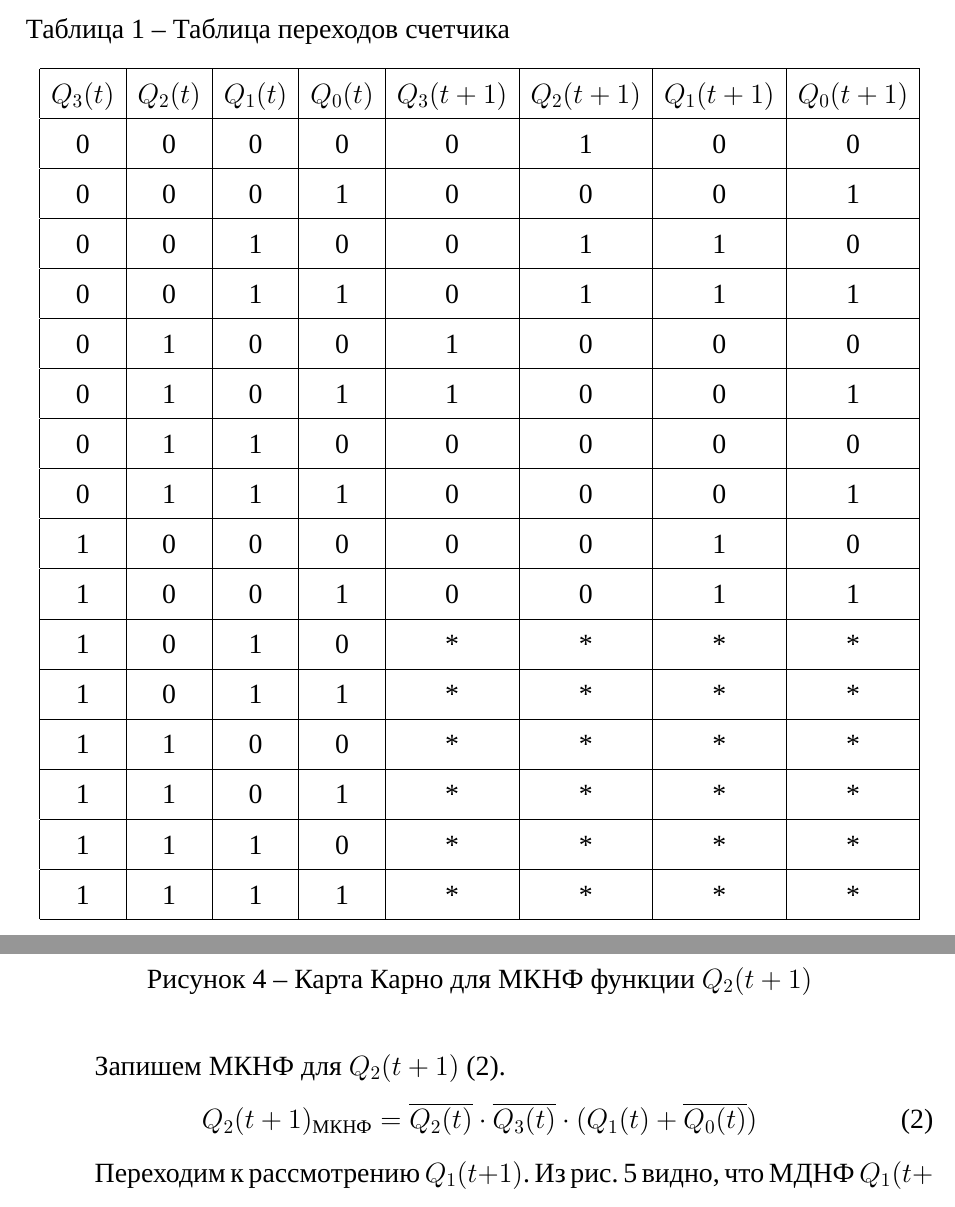
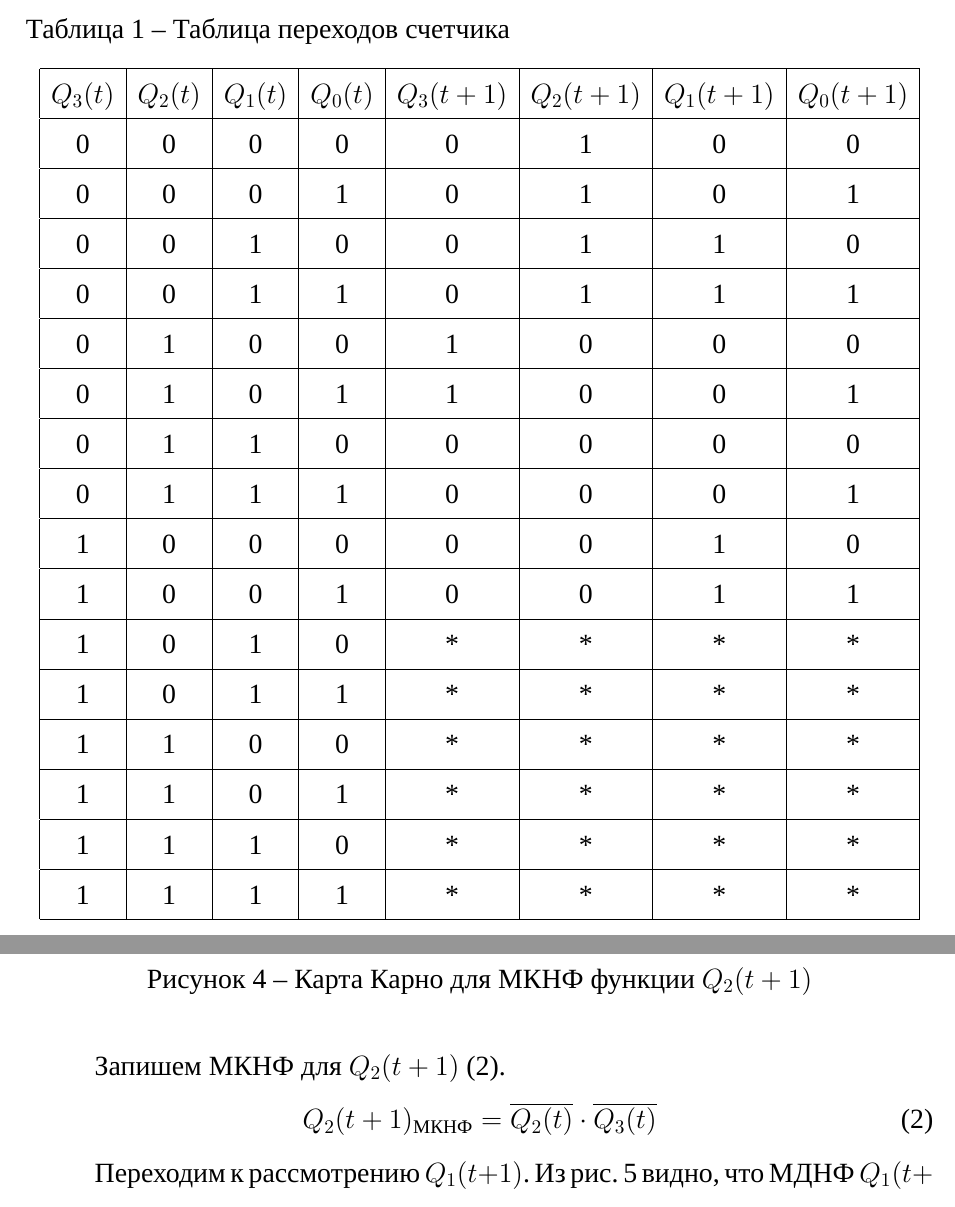
Before and after one commit to Shuta4/mirea-1-course, a LaTeX document (informatics/practices/pr11/main.tex): two parts of pages 4 and 7 of 12, joined at a grey line, cut so that both start at the same text. Compiled offline with XeLaTeX; a missing font is replaced by an installed copy or a similar font.

Commit message:
Fix typo in transitions table

```diff
--- a/informatics/practices/pr11/main.tex
+++ b/informatics/practices/pr11/main.tex
@@ -182,7 +182,7 @@
 		\hline
 		0 & 0 & 0 & 0 & 0 & 1 & 0 & 0 \\
 		\hline
-		0 & 0 & 0 & 1 & 0 & 0 & 0 & 1 \\
+		0 & 0 & 0 & 1 & 0 & 1 & 0 & 1 \\
 		\hline
 		0 & 0 & 1 & 0 & 0 & 1 & 1 & 0 \\
 		\hline
@@ -265,7 +265,7 @@
 Запишем МКНФ для $Q_2(t + 1)$ (\cref{equ:q2}).
 \begin{align}
 	\label{equ:q2}
-	Q_2(t + 1)_\textup{МКНФ} = \overline{Q_2(t)} \cdot \overline{Q_3(t)} \cdot (Q_1(t) + \overline{Q_0(t)})
+	Q_2(t + 1)_\textup{МКНФ} = \overline{Q_2(t)} \cdot \overline{Q_3(t)}
 \end{align}
 
 Переходим к рассмотрению $Q_1(t + 1)$. Из \cref{fig:map-mdnf-q1} видно, что МДНФ $Q_1(t + 1)$ будет описана при помощи $1 + 2 = 3$ переменных либо их отрицаний.
```
Also changed, not shown: informatics/practices/pr11/images/map-mdnf-q2-selected.png, informatics/practices/pr11/images/map-mdnf-q2.png, informatics/practices/pr11/images/map-mknf-q2-selected.png, informatics/practices/pr11/images/map-mknf-q2.png, informatics/practices/pr11/images/mdnf-mknf.png, informatics/practices/pr11/main.tex (4 more changed lines).
